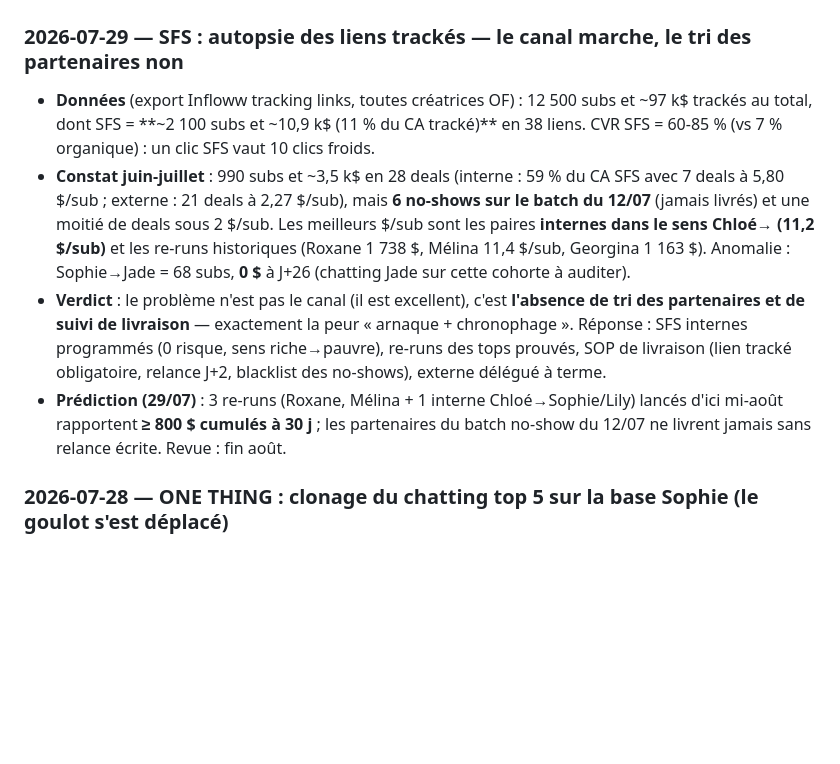
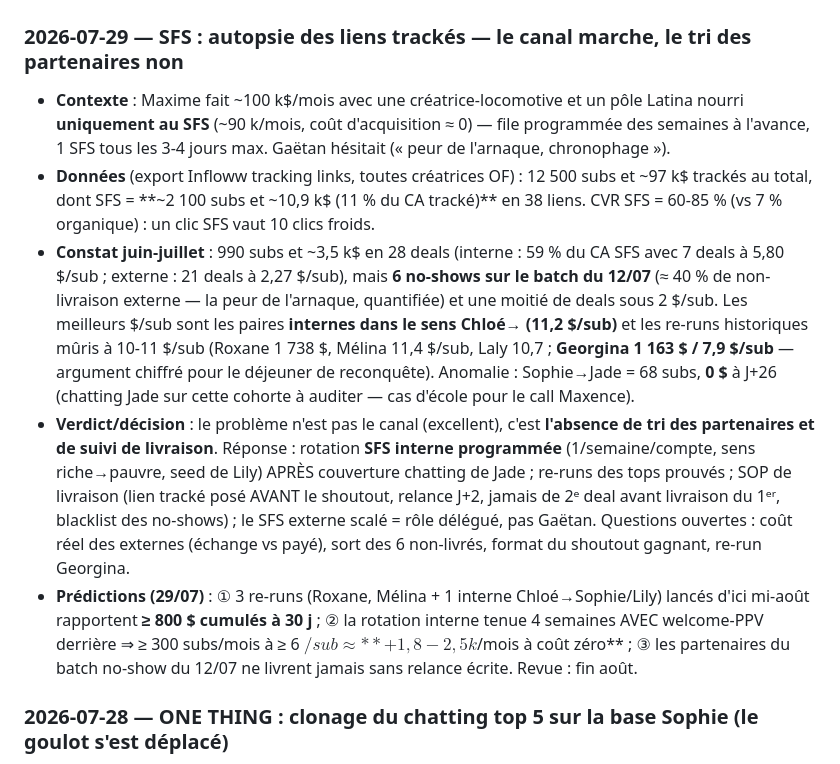
Before and after one commit to gaetanbaudime-dot/Claude-skill, a Markdown page: second-brain/00-Contexte/Journal de coaching.md, the part around the change. GitHub-like rendering; blank space fills up the shorter version.

Commit message:
Journal : analyse SFS juin-juillet (2 084 subs/10,9 k$ trackés, 40 % de non-livraison externe, anomalie 68 subs/0$) + décision rotation interne avec prédiction

```diff
--- a/second-brain/00-Contexte/Journal de coaching.md
+++ b/second-brain/00-Contexte/Journal de coaching.md
@@ -23,10 +23,11 @@ tags: [contexte/coaching]
 ## Décisions prises
 
 ### 2026-07-29 — SFS : autopsie des liens trackés — le canal marche, le tri des partenaires non
+- **Contexte** : Maxime fait ~100 k$/mois avec une créatrice-locomotive et un pôle Latina nourri **uniquement au SFS** (~90 k/mois, coût d'acquisition ≈ 0) — file programmée des semaines à l'avance, 1 SFS tous les 3-4 jours max. Gaëtan hésitait (« peur de l'arnaque, chronophage »).
 - **Données** (export Infloww tracking links, toutes créatrices OF) : 12 500 subs et ~97 k$ trackés au total, dont SFS = **~2 100 subs et ~10,9 k$ (11 % du CA tracké)** en 38 liens. CVR SFS = 60-85 % (vs 7 % organique) : un clic SFS vaut 10 clics froids.
-- **Constat juin-juillet** : 990 subs et ~3,5 k$ en 28 deals (interne : 59 % du CA SFS avec 7 deals à 5,80 $/sub ; externe : 21 deals à 2,27 $/sub), mais **6 no-shows sur le batch du 12/07** (jamais livrés) et une moitié de deals sous 2 $/sub. Les meilleurs $/sub sont les paires **internes dans le sens Chloé→ (11,2 $/sub)** et les re-runs historiques (Roxane 1 738 $, Mélina 11,4 $/sub, Georgina 1 163 $). Anomalie : Sophie→Jade = 68 subs, **0 $** à J+26 (chatting Jade sur cette cohorte à auditer).
-- **Verdict** : le problème n'est pas le canal (il est excellent), c'est **l'absence de tri des partenaires et de suivi de livraison** — exactement la peur « arnaque + chronophage ». Réponse : SFS internes programmés (0 risque, sens riche→pauvre), re-runs des tops prouvés, SOP de livraison (lien tracké obligatoire, relance J+2, blacklist des no-shows), externe délégué à terme.
-- **Prédiction (29/07)** : 3 re-runs (Roxane, Mélina + 1 interne Chloé→Sophie/Lily) lancés d'ici mi-août rapportent **≥ 800 $ cumulés à 30 j** ; les partenaires du batch no-show du 12/07 ne livrent jamais sans relance écrite. Revue : fin août.
+- **Constat juin-juillet** : 990 subs et ~3,5 k$ en 28 deals (interne : 59 % du CA SFS avec 7 deals à 5,80 $/sub ; externe : 21 deals à 2,27 $/sub), mais **6 no-shows sur le batch du 12/07** (≈ 40 % de non-livraison externe — la peur de l'arnaque, quantifiée) et une moitié de deals sous 2 $/sub. Les meilleurs $/sub sont les paires **internes dans le sens Chloé→ (11,2 $/sub)** et les re-runs historiques mûris à 10-11 $/sub (Roxane 1 738 $, Mélina 11,4 $/sub, Laly 10,7 ; **Georgina 1 163 $ / 7,9 $/sub** — argument chiffré pour le déjeuner de reconquête). Anomalie : Sophie→Jade = 68 subs, **0 $** à J+26 (chatting Jade sur cette cohorte à auditer — cas d'école pour le call Maxence).
+- **Verdict/décision** : le problème n'est pas le canal (excellent), c'est **l'absence de tri des partenaires et de suivi de livraison**. Réponse : rotation **SFS interne programmée** (1/semaine/compte, sens riche→pauvre, seed de Lily) APRÈS couverture chatting de Jade ; re-runs des tops prouvés ; SOP de livraison (lien tracké posé AVANT le shoutout, relance J+2, jamais de 2ᵉ deal avant livraison du 1ᵉʳ, blacklist des no-shows) ; le SFS externe scalé = rôle délégué, pas Gaëtan. Questions ouvertes : coût réel des externes (échange vs payé), sort des 6 non-livrés, format du shoutout gagnant, re-run Georgina.
+- **Prédictions (29/07)** : ① 3 re-runs (Roxane, Mélina + 1 interne Chloé→Sophie/Lily) lancés d'ici mi-août rapportent **≥ 800 $ cumulés à 30 j** ; ② la rotation interne tenue 4 semaines AVEC welcome-PPV derrière ⇒ ≥ 300 subs/mois à ≥ 6 $/sub ≈ **+1,8-2,5 k$/mois à coût zéro** ; ③ les partenaires du batch no-show du 12/07 ne livrent jamais sans relance écrite. Revue : fin août.
 
 ### 2026-07-28 — ONE THING : clonage du chatting top 5 sur la base Sophie (le goulot s'est déplacé)
 - **État des lieux** : paie du lundi faite à la main (4 clippers), Stéphane et Yacine onboardés, Yanil à 1,3M de vues — l'amont (clippers productifs × subs/clipper) tourne. Le maillon mou de l'équation devient **€/sub** : Sophie ≈ 6,3 $/fan quand Chloé sort ≈ 9,2 $/fan.
```
